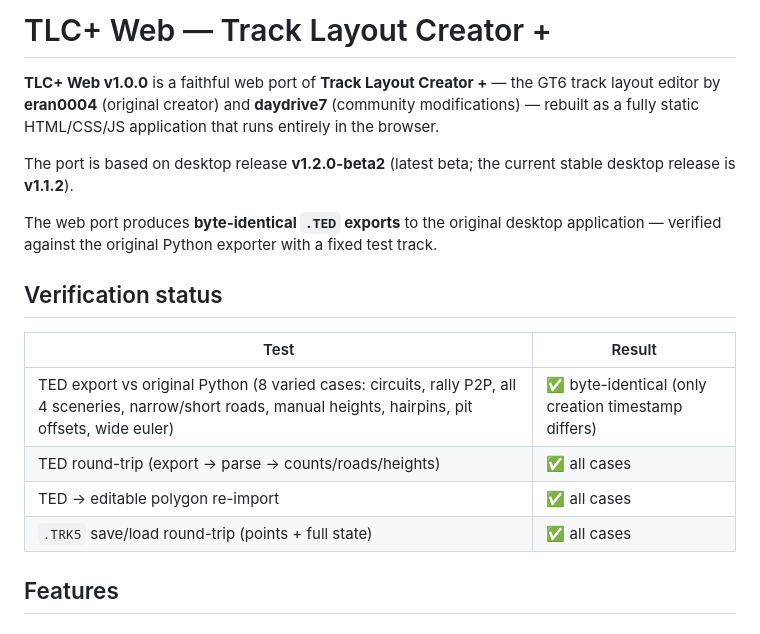
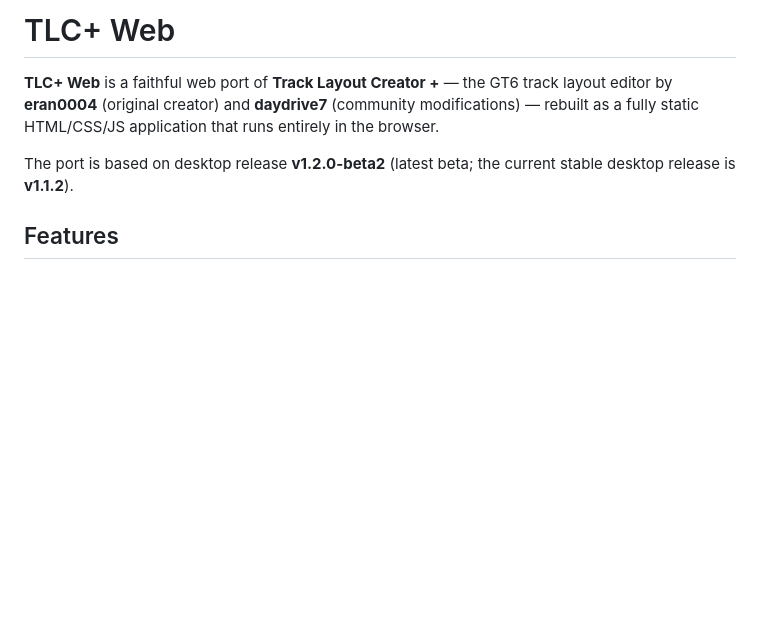
Before and after one commit to daydrive7/tlc-plus-web, a Markdown page: README.md, the part around the change. Rendered like a GitHub page; blank space fills up the shorter version.

Commit message:
Simplify README by removing version and verification info
Removed versioning details and verification status from README.

```diff
--- a/README.md
+++ b/README.md
@@ -1,25 +1,12 @@
-# TLC+ Web — Track Layout Creator +
+# TLC+ Web
 
-**TLC+ Web v1.0.0** is a faithful web port of **Track Layout Creator +** —
+**TLC+ Web** is a faithful web port of **Track Layout Creator +** —
 the GT6 track layout editor by **eran0004** (original creator) and
 **daydrive7** (community modifications) — rebuilt as a fully static
 HTML/CSS/JS application that runs entirely in the browser.
 
 The port is based on desktop release **v1.2.0-beta2** (latest beta; the
 current stable desktop release is **v1.1.2**).
-
-The web port produces **byte-identical `.TED` exports** to the original
-desktop application — verified against the original Python exporter with a
-fixed test track.
-
-## Verification status
-
-| Test | Result |
-|---|---|
-| TED export vs original Python (8 varied cases: circuits, rally P2P, all 4 sceneries, narrow/short roads, manual heights, hairpins, pit offsets, wide euler) | ✅ byte-identical (only creation timestamp differs) |
-| TED round-trip (export → parse → counts/roads/heights) | ✅ all cases |
-| TED → editable polygon re-import | ✅ all cases |
-| `.TRK5` save/load round-trip (points + full state) | ✅ all cases |
 
 ## Features
 
```
